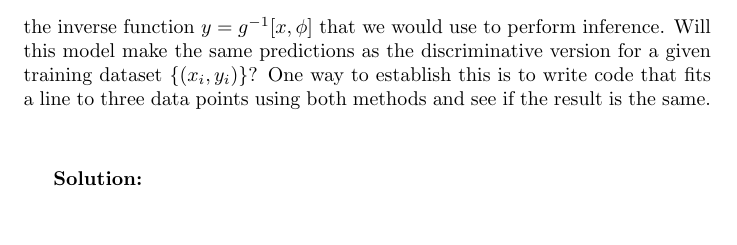
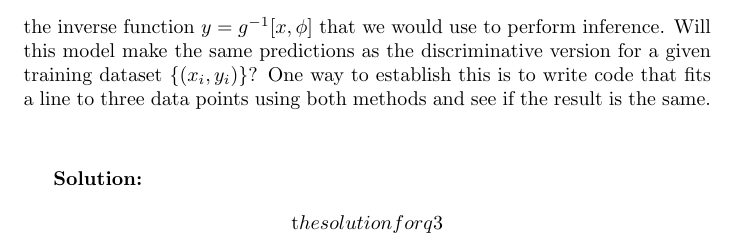
Before and after one commit to pandaman176/UDL-Solution-Manual, a LaTeX document (src/Ch2.tex): part of page 2 of 2, cut so that both start at the same text. Compiled offline with pdfLaTeX.

Commit message:
Update Ch2.tex

```diff
--- a/src/Ch2.tex
+++ b/src/Ch2.tex
@@ -43,6 +43,7 @@
         \textbf{Solution:}
         \begin{align*}
             % Add solution here
+            \text the solution for q3
         \end{align*}
 
 
```
